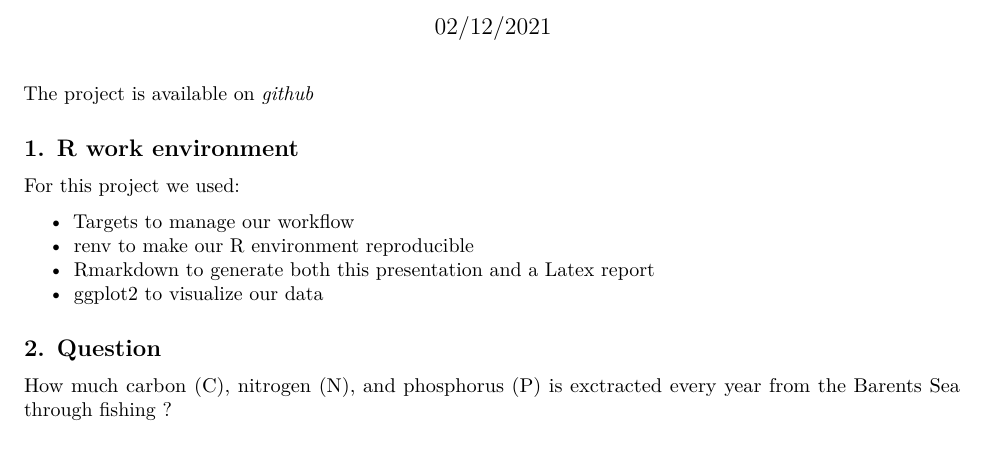
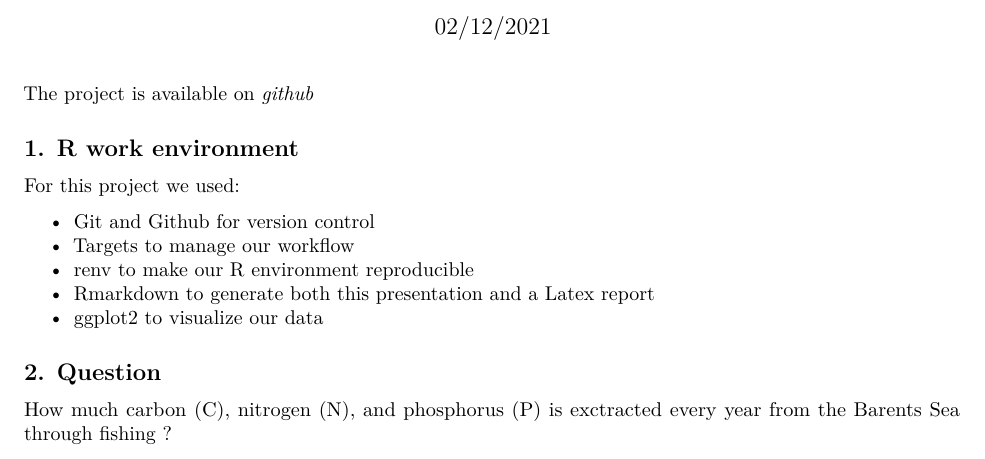
Before and after one commit to FRBCesab/project.frb.fisheries, an R Markdown document (manuscript/ProjectFisheries.Rmd): part of page 1 of 2, cut so that both start at the same text. Rendered offline with R 4.5, knitr and Pandoc, then LaTeX, with nearby package versions; some code elsewhere in the file could not run offline.

Commit message:
added git

```diff
--- a/manuscript/ProjectFisheries.Rmd
+++ b/manuscript/ProjectFisheries.Rmd
@@ -20,6 +20,7 @@ The project is available on _[github](https://github.com/samuelcharberet/project
 
 For this project we used:
 
+* Git and Github for version control
 * Targets to manage our workflow
 * renv to make our R environment reproducible
 * Rmarkdown to generate both this presentation and a Latex report
```
